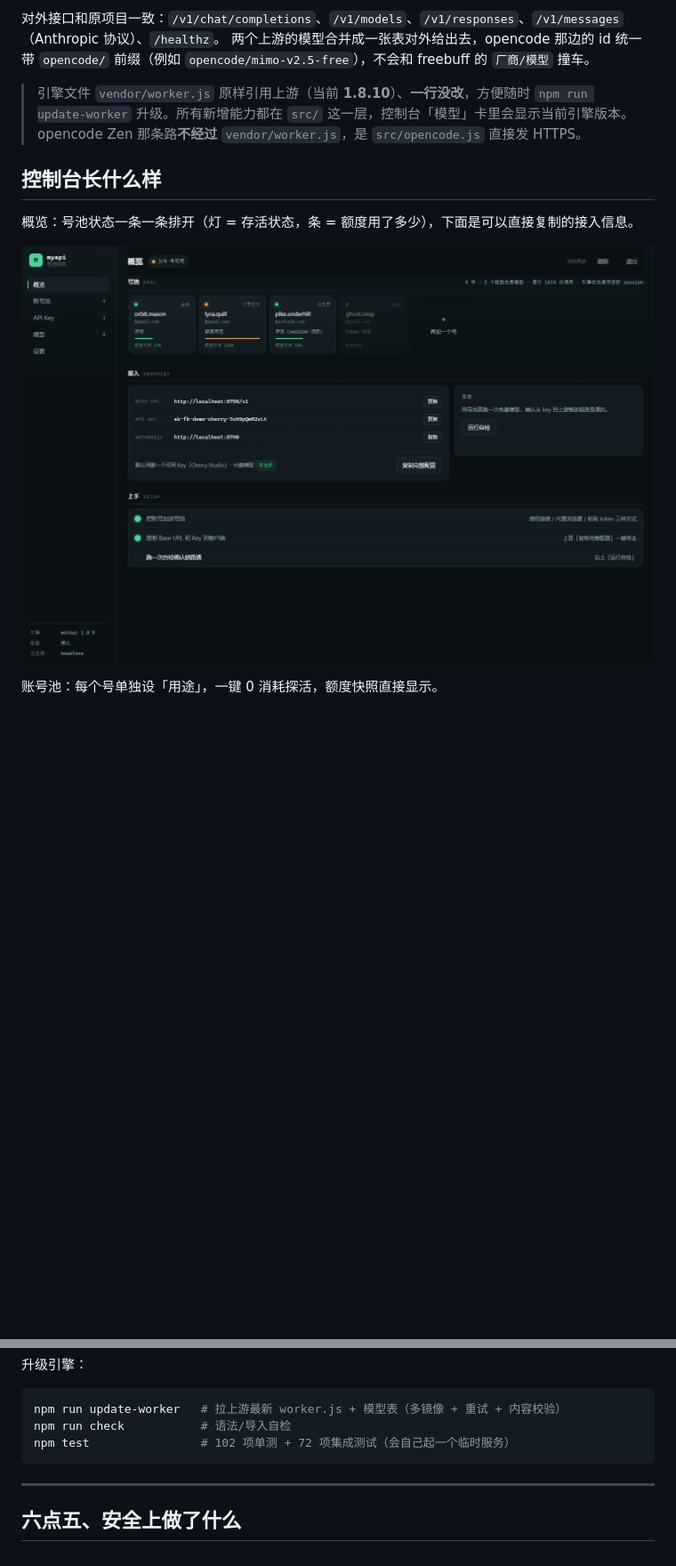
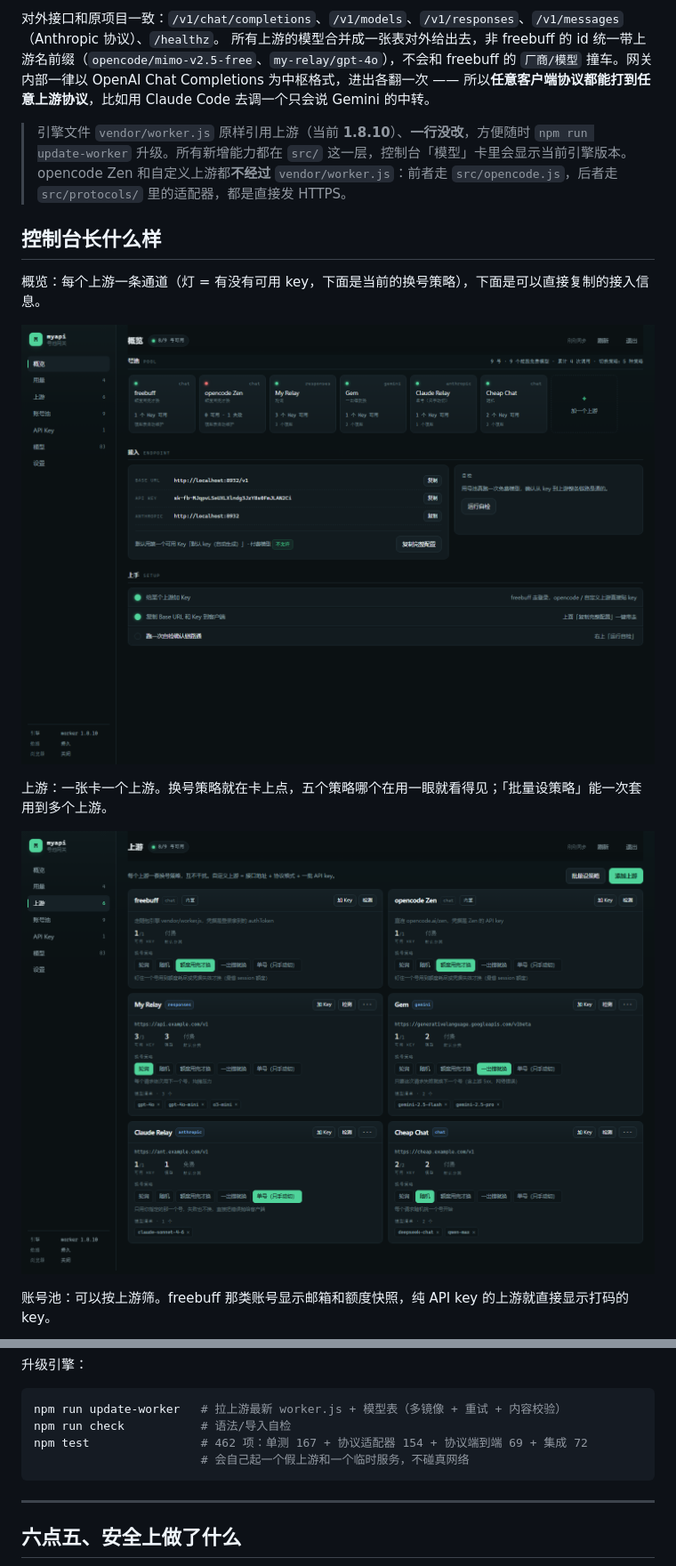
Before and after one commit to lifteriij665/myapi, a Markdown page: README.md, 2 parts joined by grey strips. Shown at 89% size. Rendered like a GitHub page; pictures changed too: docs/console-overview.png, docs/console-upstreams.png (added); blank space fills up the shorter version.

````diff
--- a/README.md
+++ b/README.md
@@ -15,18 +16,22 @@
 - 📋 **一键复制**：Base URL、API key、完整配置，复制完直接粘到 Cherry Studio / ChatGPT-Next-Web / one-api 里
 
 对外接口和原项目一致：`/v1/chat/completions`、`/v1/models`、`/v1/responses`、`/v1/messages`（Anthropic 协议）、`/healthz`。
-两个上游的模型合并成一张表对外给出去，opencode 那边的 id 统一带 `opencode/` 前缀（例如 `opencode/mimo-v2.5-free`），不会和 freebuff 的 `厂商/模型` 撞车。
+所有上游的模型合并成一张表对外给出去，非 freebuff 的 id 统一带上游名前缀（`opencode/mimo-v2.5-free`、`my-relay/gpt-4o`），不会和 freebuff 的 `厂商/模型` 撞车。网关内部一律以 OpenAI Chat Completions 为中枢格式，进出各翻一次 —— 所以**任意客户端协议都能打到任意上游协议**，比如用 Claude Code 去调一个只会说 Gemini 的中转。
 
 > 引擎文件 `vendor/worker.js` 原样引用上游（当前 **1.8.10**）、**一行没改**，方便随时 `npm run update-worker` 升级。所有新增能力都在 `src/` 这一层，控制台「模型」卡里会显示当前引擎版本。
-> opencode Zen 那条路**不经过** `vendor/worker.js`，是 `src/opencode.js` 直接发 HTTPS。
+> opencode Zen 和自定义上游都**不经过** `vendor/worker.js`：前者走 `src/opencode.js`，后者走 `src/protocols/` 里的适配器，都是直接发 HTTPS。
 
 ## 控制台长什么样
 
-概览：号池状态一条一条排开（灯 = 存活状态，条 = 额度用了多少），下面是可以直接复制的接入信息。
+概览：每个上游一条通道（灯 = 有没有可用 key，下面是当前的换号策略），下面是可以直接复制的接入信息。
 
 ![概览](docs/console-overview.png)
 
-账号池：每个号单独设「用途」，一键 0 消耗探活，额度快照直接显示。
+上游：一张卡一个上游。换号策略就在卡上点，五个策略哪个在用一眼就看得见；「批量设策略」能一次套用到多个上游。
+
+![上游](docs/console-upstreams.png)
+
+账号池：可以按上游筛。freebuff 那类账号显示邮箱和额度快照，纯 API key 的上游就直接显示打码的 key。
 
 ![账号池](docs/console-accounts.png)
 
@@ -357,7 +417,8 @@ docker run -d --name myapi -p 8787:8787 \
 ```bash
 npm run update-worker   # 拉上游最新 worker.js + 模型表（多镜像 + 重试 + 内容校验）
 npm run check           # 语法/导入自检
-npm test                # 102 项单测 + 72 项集成测试（会自己起一个临时服务）
+npm test                # 462 项：单测 167 + 协议适配器 154 + 协议端到端 69 + 集成 72
+                        # 会自己起一个假上游和一个临时服务，不碰真网络
 ```
 
 ---
````
Also changed, not shown: other parts of README.md (+72 -16 lines), docs/console-accounts.png, docs/console-models.png, 3 other files.
